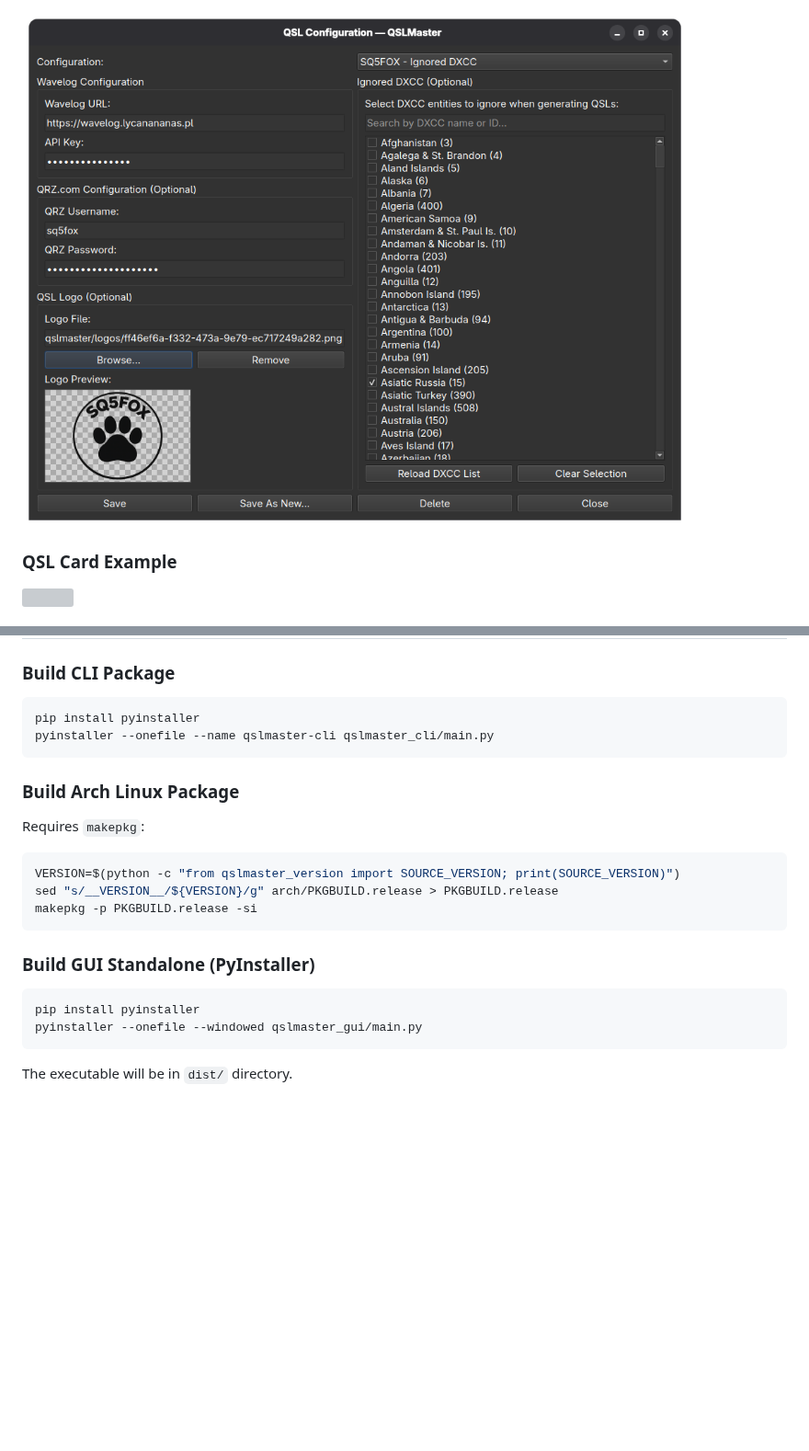
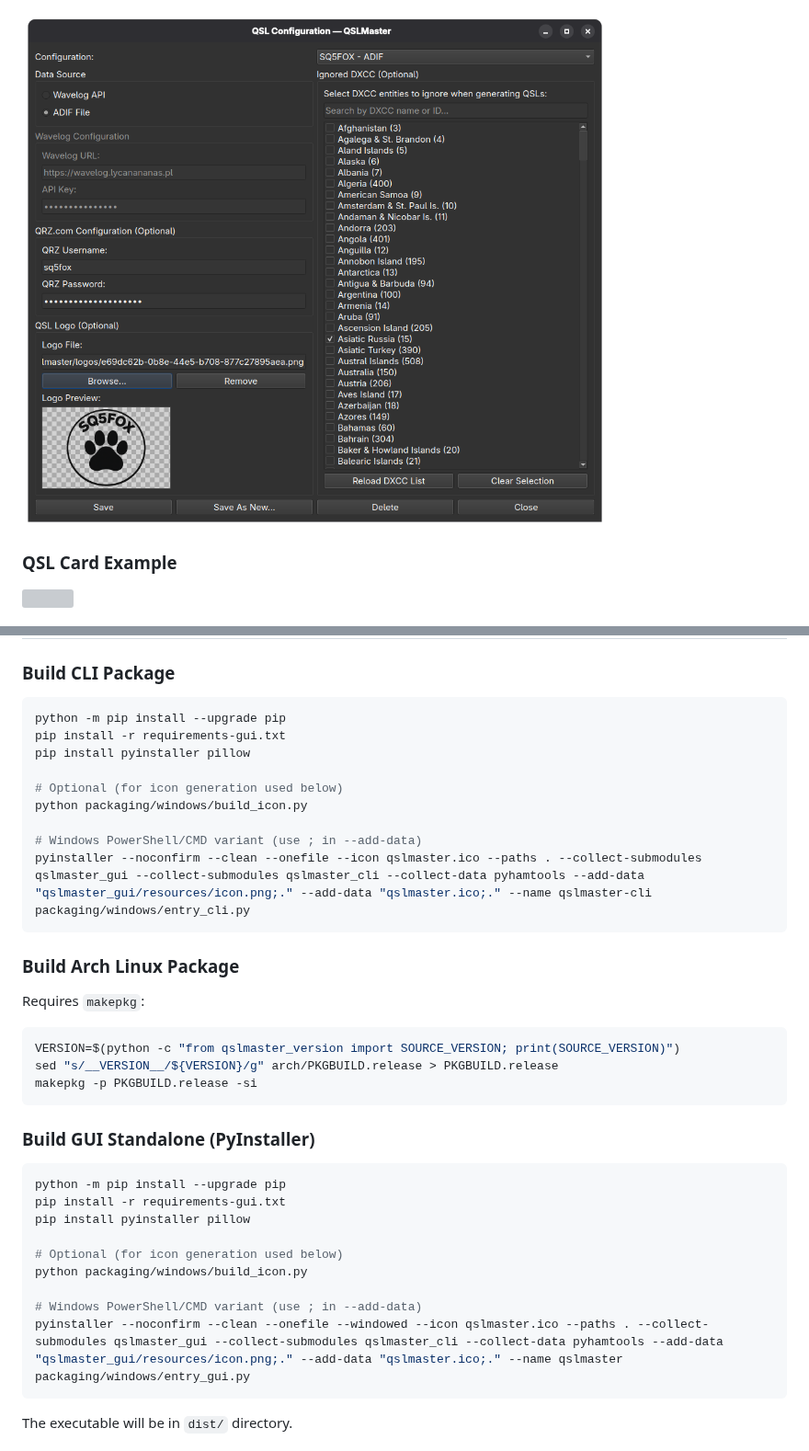
Before and after one commit to lycanananas/QSLMaster, a Markdown page: README.md, 2 parts joined by grey strips. Shown at 92% size. GitHub-like rendering; pictures changed too: docs/screenshot2.png; blank space fills up the shorter version; grey boxes are pictures that could not be loaded.

````diff
--- a/README.md
+++ b/README.md
@@ -209,8 +225,15 @@ This runs basic tests for the `extract_homecall()` function which handles variou
 ### Build CLI Package
 
 ```bash
-pip install pyinstaller
-pyinstaller --onefile --name qslmaster-cli qslmaster_cli/main.py
+python -m pip install --upgrade pip
+pip install -r requirements-gui.txt
+pip install pyinstaller pillow
+
+# Optional (for icon generation used below)
+python packaging/windows/build_icon.py
+
+# Windows PowerShell/CMD variant (use ; in --add-data)
+pyinstaller --noconfirm --clean --onefile --icon qslmaster.ico --paths . --collect-submodules qslmaster_gui --collect-submodules qslmaster_cli --collect-data pyhamtools --add-data "qslmaster_gui/resources/icon.png;." --add-data "qslmaster.ico;." --name qslmaster-cli packaging/windows/entry_cli.py
 ```
 
 ### Build Arch Linux Package
@@ -225,8 +248,15 @@ makepkg -p PKGBUILD.release -si
 ### Build GUI Standalone (PyInstaller)
 
 ```bash
-pip install pyinstaller
-pyinstaller --onefile --windowed qslmaster_gui/main.py
+python -m pip install --upgrade pip
+pip install -r requirements-gui.txt
+pip install pyinstaller pillow
+
+# Optional (for icon generation used below)
+python packaging/windows/build_icon.py
+
+# Windows PowerShell/CMD variant (use ; in --add-data)
+pyinstaller --noconfirm --clean --onefile --windowed --icon qslmaster.ico --paths . --collect-submodules qslmaster_gui --collect-submodules qslmaster_cli --collect-data pyhamtools --add-data "qslmaster_gui/resources/icon.png;." --add-data "qslmaster.ico;." --name qslmaster packaging/windows/entry_gui.py
 ```
 
 The executable will be in `dist/` directory.
````
Also changed, not shown: other parts of README.md (+21 -5 lines), 9 other files.
